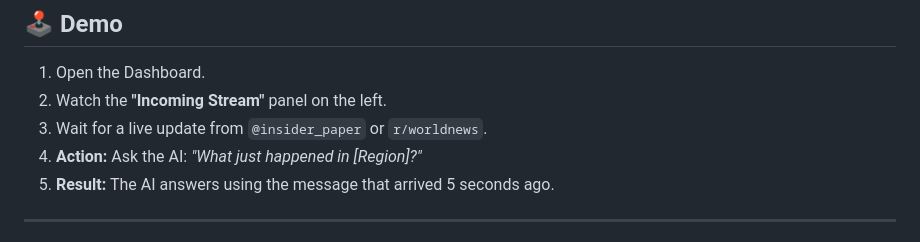
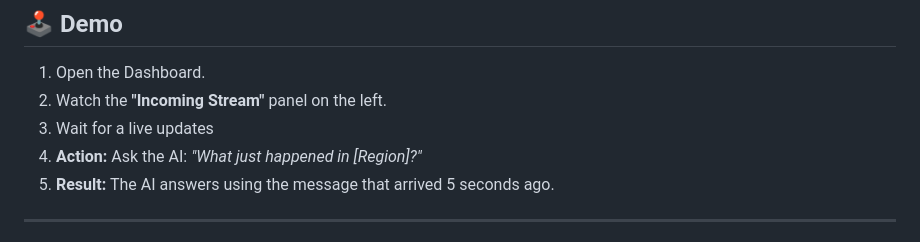
Before and after one commit to Reaper-ai/FlashPoint, a Markdown page: README.md, the part around the change. Drawn GitHub-style.

```diff
--- a/README.md
+++ b/README.md
@@ -94,7 +94,7 @@ Open [http://localhost:8501](https://www.google.com/search?q=http://localhost:85
 
 1. Open the Dashboard.
 2. Watch the **"Incoming Stream"** panel on the left.
-3. Wait for a live update from `@insider_paper` or `r/worldnews`.
+3. Wait for a live updates
 4. **Action:** Ask the AI: *"What just happened in [Region]?"*
 5. **Result:** The AI answers using the message that arrived 5 seconds ago.
 
```
